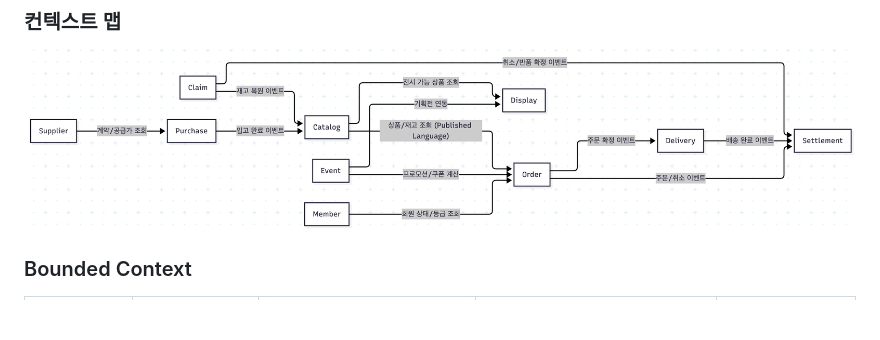
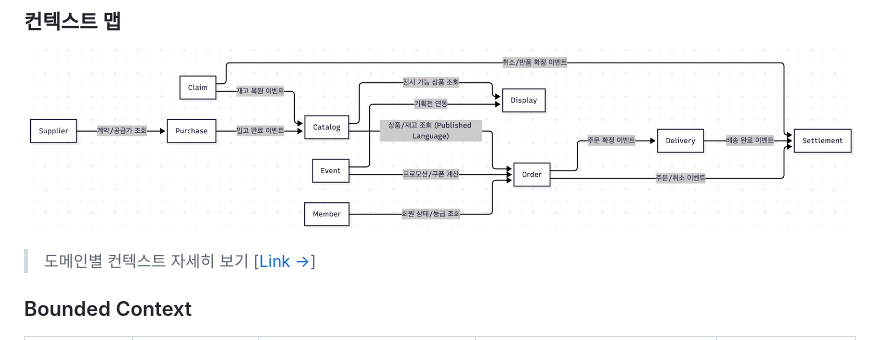
Before and after one commit to db-jay/commerceBackoffice, a Markdown page: README.md, the part around the change. GitHub-like rendering; blank space fills up the shorter version.

Commit message:
feat: README update

```diff
--- a/README.md
+++ b/README.md
@@ -53,6 +53,8 @@
 
 ### 컨텍스트 맵
 ![컨텍스트 맵](docs/images/architecture-context-map.png)
+> 도메인별 컨텍스트 자세히 보기 [[Link →](https://sinae.notion.site/commerceBackoffice-3096323ef3398082aa62ff440486ec38)]
+
 
 ### Bounded Context
 | Context | Domain Type | 핵심 책임 | 대표 Aggregate | 소유 데이터 |
```
